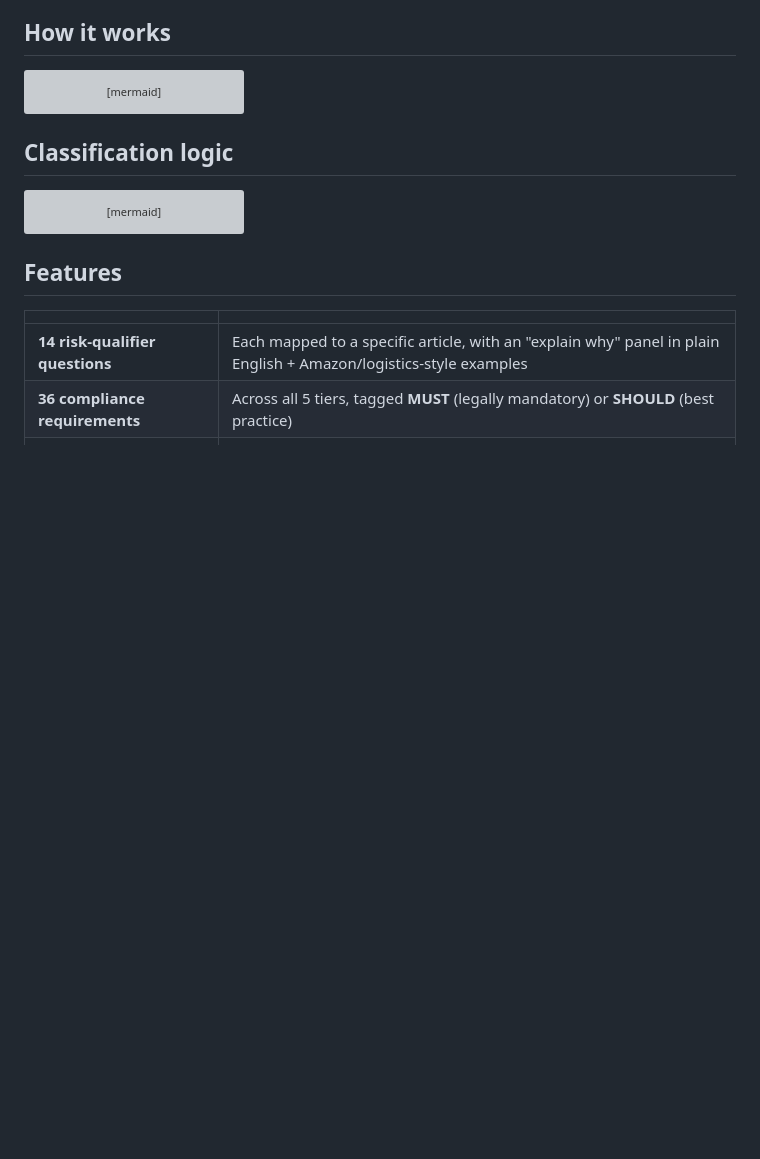
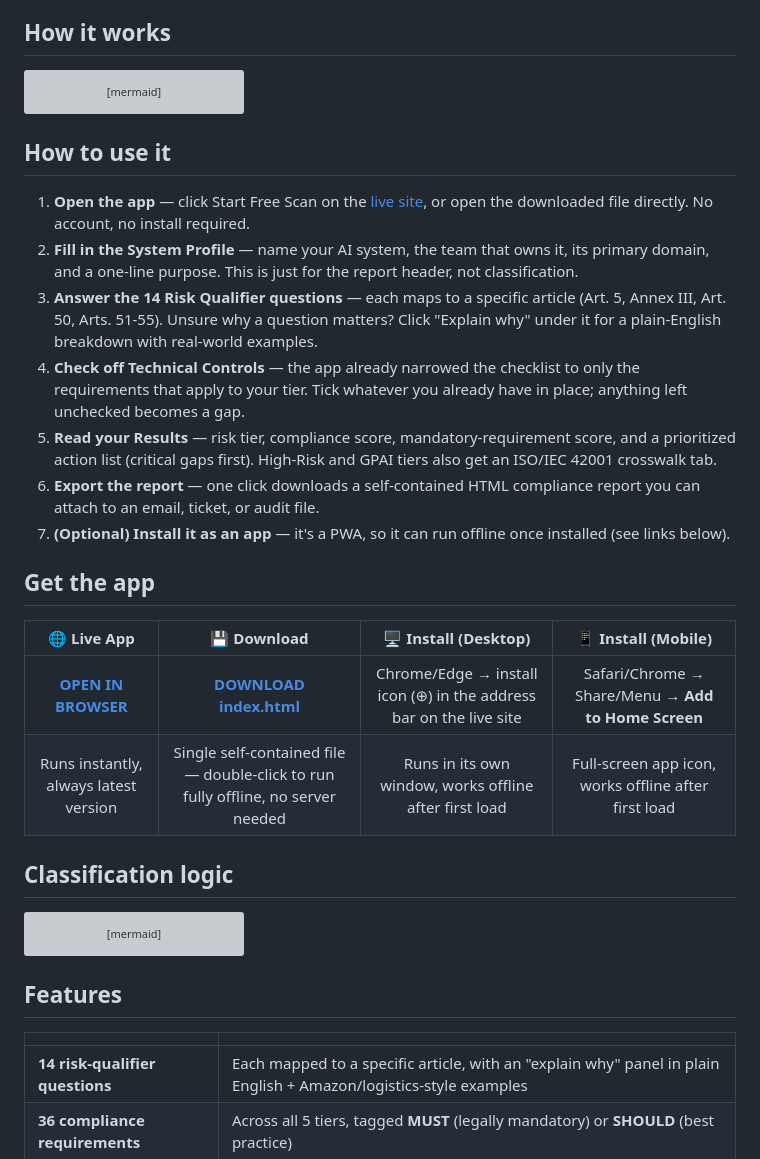
Before and after one commit to Jeevan-0508/eu-ai-act-scanner, a Markdown page: README.md, the part around one of its changes. Rendered like a GitHub page; blank space fills up the shorter version; grey boxes are pictures that could not be loaded.

Commit message:
docs: add step-by-step usage guide and app-access links table (live/download/desktop/mobile)

````diff
--- a/README.md
+++ b/README.md
@@ -35,3 +35,23 @@ flowchart LR
     B --> C["③ Technical Controls\n36 requirements, MUST / SHOULD"]
     C --> D["④ Results & Report\nscore · gaps · HTML export · ISO 42001 tab"]
 ```
+
+## How to use it
+
+1. **Open the app** — click Start Free Scan on the [live site](https://jeevan-0508.github.io/eu-ai-act-scanner), or open the downloaded file directly. No account, no install required.
+2. **Fill in the System Profile** — name your AI system, the team that owns it, its primary domain, and a one-line purpose. This is just for the report header, not classification.
+3. **Answer the 14 Risk Qualifier questions** — each maps to a specific article (Art. 5, Annex III, Art. 50, Arts. 51-55). Unsure why a question matters? Click "Explain why" under it for a plain-English breakdown with real-world examples.
+4. **Check off Technical Controls** — the app already narrowed the checklist to only the requirements that apply to your tier. Tick whatever you already have in place; anything left unchecked becomes a gap.
+5. **Read your Results** — risk tier, compliance score, mandatory-requirement score, and a prioritized action list (critical gaps first). High-Risk and GPAI tiers also get an ISO/IEC 42001 crosswalk tab.
+6. **Export the report** — one click downloads a self-contained HTML compliance report you can attach to an email, ticket, or audit file.
+7. **(Optional) Install it as an app** — it's a PWA, so it can run offline once installed (see links below).
+
+## Get the app
+
+<div align="center">
+
+| 🌐 Live App | 💾 Download | 🖥️ Install (Desktop) | 📱 Install (Mobile) |
+|:---:|:---:|:---:|:---:|
+| [**OPEN IN BROWSER**](https://jeevan-0508.github.io/eu-ai-act-scanner) | [**DOWNLOAD index.html**](https://github.com/Jeevan-0508/eu-ai-act-scanner/raw/main/index.html) | Chrome/Edge → install icon (⊕) in the address bar on the live site | Safari/Chrome → Share/Menu → **Add to Home Screen** |
+| Runs instantly, always latest version | Single self-contained file — double-click to run fully offline, no server needed | Runs in its own window, works offline after first load | Full-screen app icon, works offline after first load |
+
````
Also changed, not shown: other parts of README.md (+1 -0 lines).
